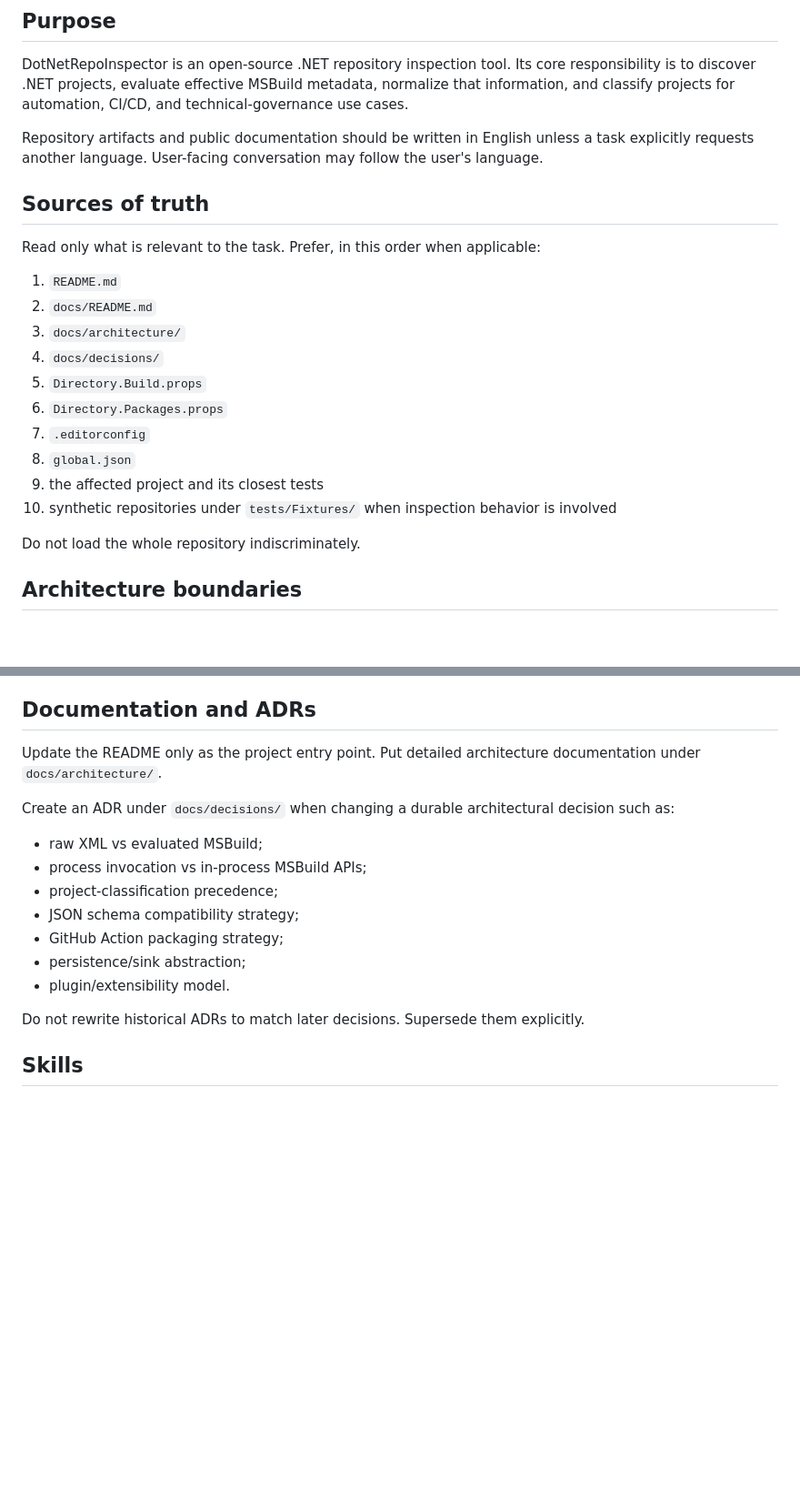
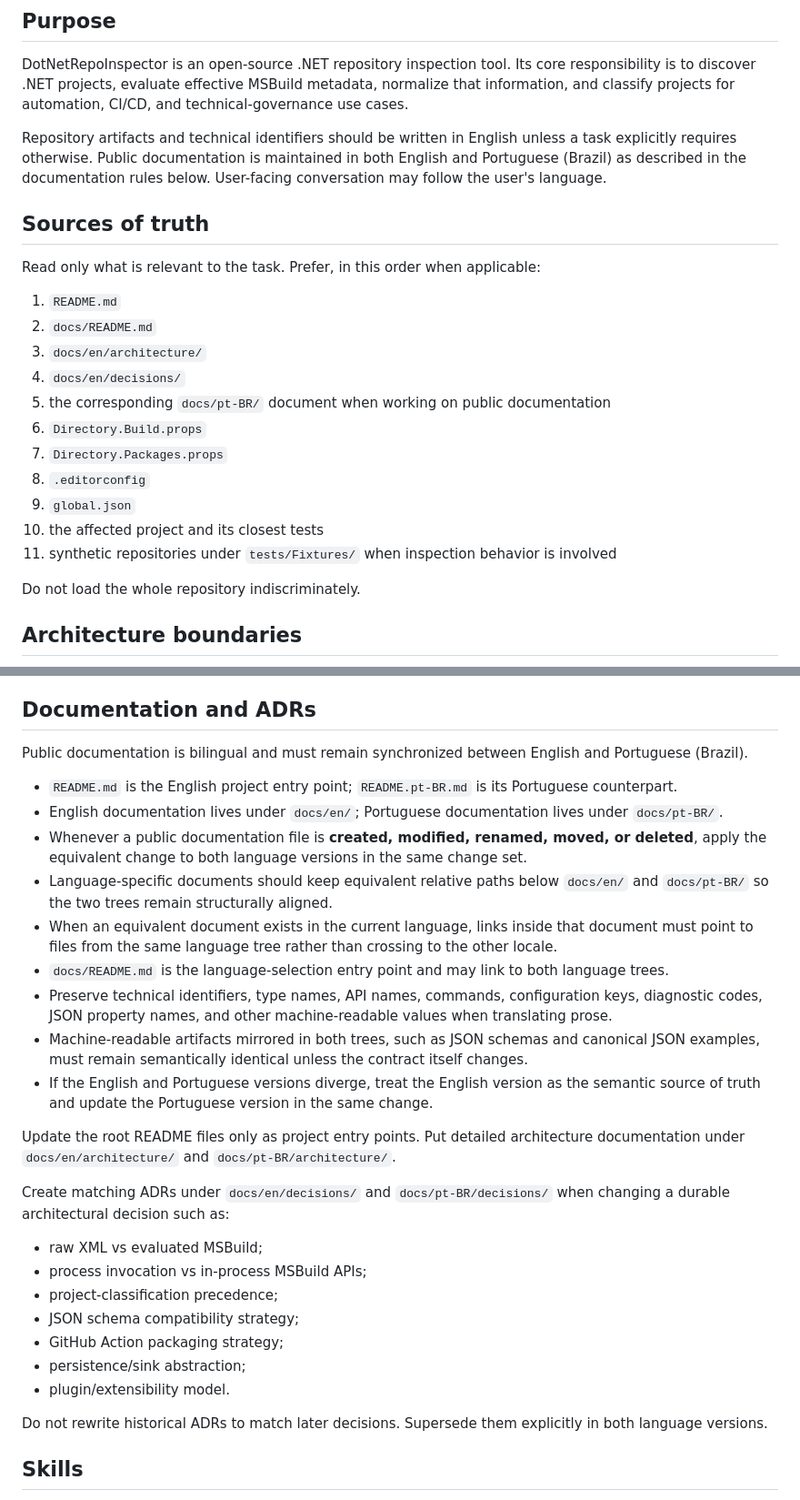
Before and after one commit to rodri-oliveira-dev/DotNetRepoInspector, a Markdown page: AGENTS.md, 2 parts joined by grey strips. Shown at 91% size. GitHub-like rendering; blank space fills up the shorter version.

Commit message:
docs: require bilingual documentation synchronization

```diff
--- a/AGENTS.md
+++ b/AGENTS.md
@@ -4,7 +4,7 @@
 
 DotNetRepoInspector is an open-source .NET repository inspection tool. Its core responsibility is to discover .NET projects, evaluate effective MSBuild metadata, normalize that information, and classify projects for automation, CI/CD, and technical-governance use cases.
 
-Repository artifacts and public documentation should be written in English unless a task explicitly requests another language. User-facing conversation may follow the user's language.
+Repository artifacts and technical identifiers should be written in English unless a task explicitly requires otherwise. Public documentation is maintained in both English and Portuguese (Brazil) as described in the documentation rules below. User-facing conversation may follow the user's language.
 
 ## Sources of truth
 
@@ -12,14 +12,15 @@ Read only what is relevant to the task. Prefer, in this order when applicable:
 
 1. `README.md`
 2. `docs/README.md`
-3. `docs/architecture/`
-4. `docs/decisions/`
-5. `Directory.Build.props`
-6. `Directory.Packages.props`
-7. `.editorconfig`
-8. `global.json`
-9. the affected project and its closest tests
-10. synthetic repositories under `tests/Fixtures/` when inspection behavior is involved
+3. `docs/en/architecture/`
+4. `docs/en/decisions/`
+5. the corresponding `docs/pt-BR/` document when working on public documentation
+6. `Directory.Build.props`
+7. `Directory.Packages.props`
+8. `.editorconfig`
+9. `global.json`
+10. the affected project and its closest tests
+11. synthetic repositories under `tests/Fixtures/` when inspection behavior is involved
 
 Do not load the whole repository indiscriminately.
 
@@ -88,9 +89,21 @@ The repository uses Central Package Management.
 
 ## Documentation and ADRs
 
-Update the README only as the project entry point. Put detailed architecture documentation under `docs/architecture/`.
+Public documentation is bilingual and must remain synchronized between English and Portuguese (Brazil).
 
-Create an ADR under `docs/decisions/` when changing a durable architectural decision such as:
+- `README.md` is the English project entry point; `README.pt-BR.md` is its Portuguese counterpart.
+- English documentation lives under `docs/en/`; Portuguese documentation lives under `docs/pt-BR/`.
+- Whenever a public documentation file is **created, modified, renamed, moved, or deleted**, apply the equivalent change to both language versions in the same change set.
+- Language-specific documents should keep equivalent relative paths below `docs/en/` and `docs/pt-BR/` so the two trees remain structurally aligned.
+- When an equivalent document exists in the current language, links inside that document must point to files from the same language tree rather than crossing to the other locale.
+- `docs/README.md` is the language-selection entry point and may link to both language trees.
+- Preserve technical identifiers, type names, API names, commands, configuration keys, diagnostic codes, JSON property names, and other machine-readable values when translating prose.
+- Machine-readable artifacts mirrored in both trees, such as JSON schemas and canonical JSON examples, must remain semantically identical unless the contract itself changes.
+- If the English and Portuguese versions diverge, treat the English version as the semantic source of truth and update the Portuguese version in the same change.
+
+Update the root README files only as project entry points. Put detailed architecture documentation under `docs/en/architecture/` and `docs/pt-BR/architecture/`.
+
+Create matching ADRs under `docs/en/decisions/` and `docs/pt-BR/decisions/` when changing a durable architectural decision such as:
 
 - raw XML vs evaluated MSBuild;
 - process invocation vs in-process MSBuild APIs;
@@ -100,7 +113,7 @@ Create an ADR under `docs/decisions/` when changing a durable architectural deci
 - persistence/sink abstraction;
 - plugin/extensibility model.
 
-Do not rewrite historical ADRs to match later decisions. Supersede them explicitly.
+Do not rewrite historical ADRs to match later decisions. Supersede them explicitly in both language versions.
 
 ## Skills
 
```
